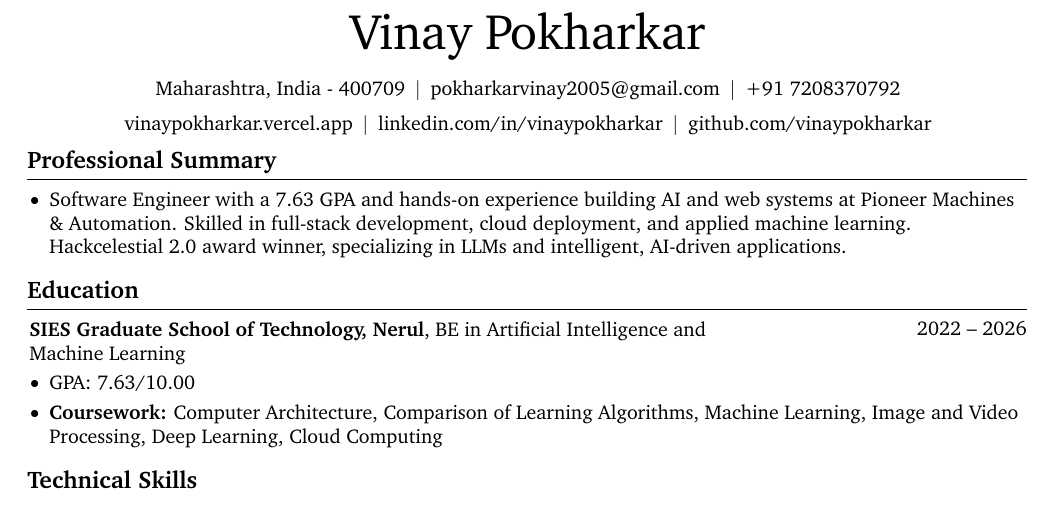
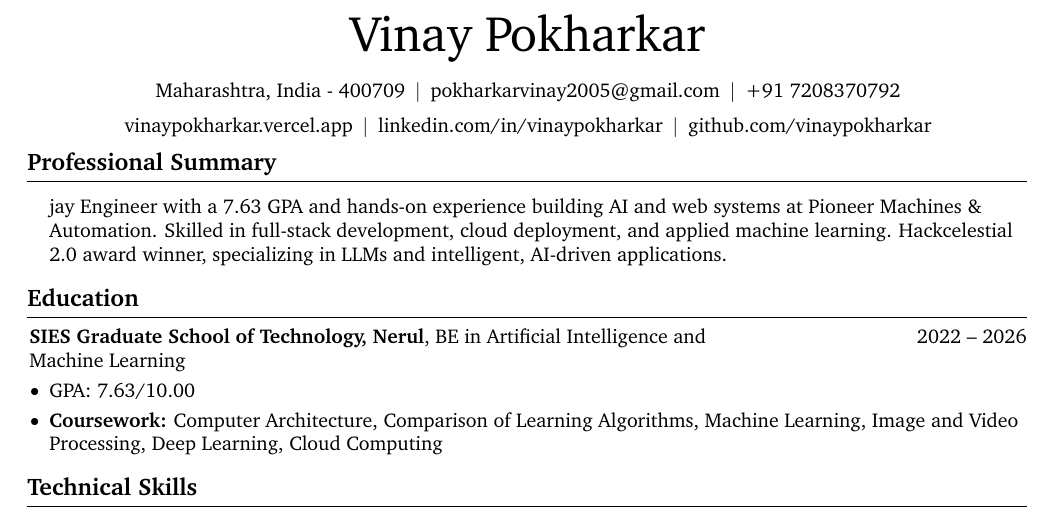
Before and after one commit to vinaypokharkar/resume, a LaTeX CV (resume.tex): part of page 1 of 2, cut so that both start at the same text. Compiled offline with pdfLaTeX.

```diff
--- a/resume.tex
+++ b/resume.tex
@@ -177,7 +177,7 @@
         \kern 5.0 pt%
         \AND%
         \kern 5.0 pt%
-        \mbox{\hrefWithoutArrow{https://vinaypokharkar.vercel.app/}{vinaypokharkar.vercel.app}}%
+        \mbox{\hrefWithoutArrow{https://vinaypokharkar.dev/}{vinaypokharkar.vercel.app}}%
         \kern 5.0 pt%
         \AND%
         \kern 5.0 pt%
@@ -192,8 +192,8 @@
 
     \section{Professional Summary}
     \begin{highlights}
-         \item Software Engineer with a 7.63 GPA and hands-on experience building AI and web systems at Pioneer Machines \& Automation. Skilled in full-stack development, cloud deployment, and applied machine learning. Hackcelestial 2.0 award winner, specializing in LLMs and intelligent, AI-driven applications.
-    \end{highlights}
+            jay Engineer with a 7.63 GPA and hands-on experience building AI and web systems at Pioneer Machines \& Automation. Skilled in full-stack development, cloud deployment, and applied machine learning. Hackcelestial 2.0 award winner, specializing in LLMs and intelligent, AI-driven applications.
+        \end{highlights}
 
     \section{Education}
 
```
Also changed, not shown: resume.tex (1 more changed lines).
